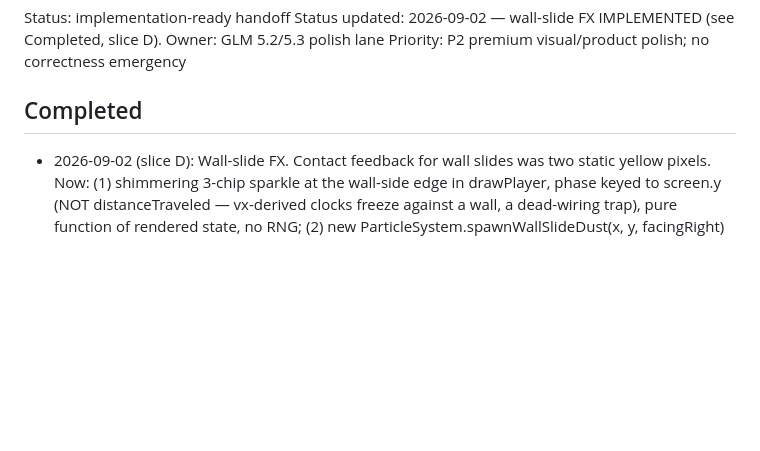
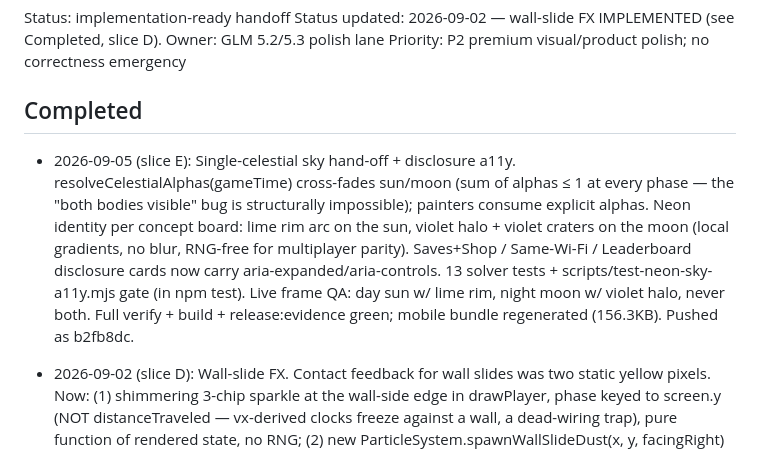
Before and after one commit to jiracipika/infinite-side-scroller, a Markdown page: docs/GLM-NEXT-SLICE.md, the part around the change. Rendered like a GitHub page; blank space fills up the shorter version.

Commit message:
docs: GLM-NEXT-SLICE slice E completed

```diff
--- a/docs/GLM-NEXT-SLICE.md
+++ b/docs/GLM-NEXT-SLICE.md
@@ -6,6 +6,18 @@ Owner: GLM 5.2/5.3 polish lane
 Priority: P2 premium visual/product polish; no correctness emergency
 
 ## Completed
+
+- 2026-09-05 (slice E): Single-celestial sky hand-off + disclosure a11y.
+  resolveCelestialAlphas(gameTime) cross-fades sun/moon (sum of alphas ≤ 1 at
+  every phase — the "both bodies visible" bug is structurally impossible);
+  painters consume explicit alphas. Neon identity per concept board: lime rim
+  arc on the sun, violet halo + violet craters on the moon (local gradients,
+  no blur, RNG-free for multiplayer parity). Saves+Shop / Same-Wi-Fi /
+  Leaderboard disclosure cards now carry aria-expanded/aria-controls. 13
+  solver tests + scripts/test-neon-sky-a11y.mjs gate (in npm test). Live
+  frame QA: day sun w/ lime rim, night moon w/ violet halo, never both.
+  Full verify + build + release:evidence green; mobile bundle regenerated
+  (156.3KB). Pushed as b2fb8dc.
 
 - 2026-09-02 (slice D): Wall-slide FX. Contact feedback for wall slides was
   two static yellow pixels. Now: (1) shimmering 3-chip sparkle at the
```
